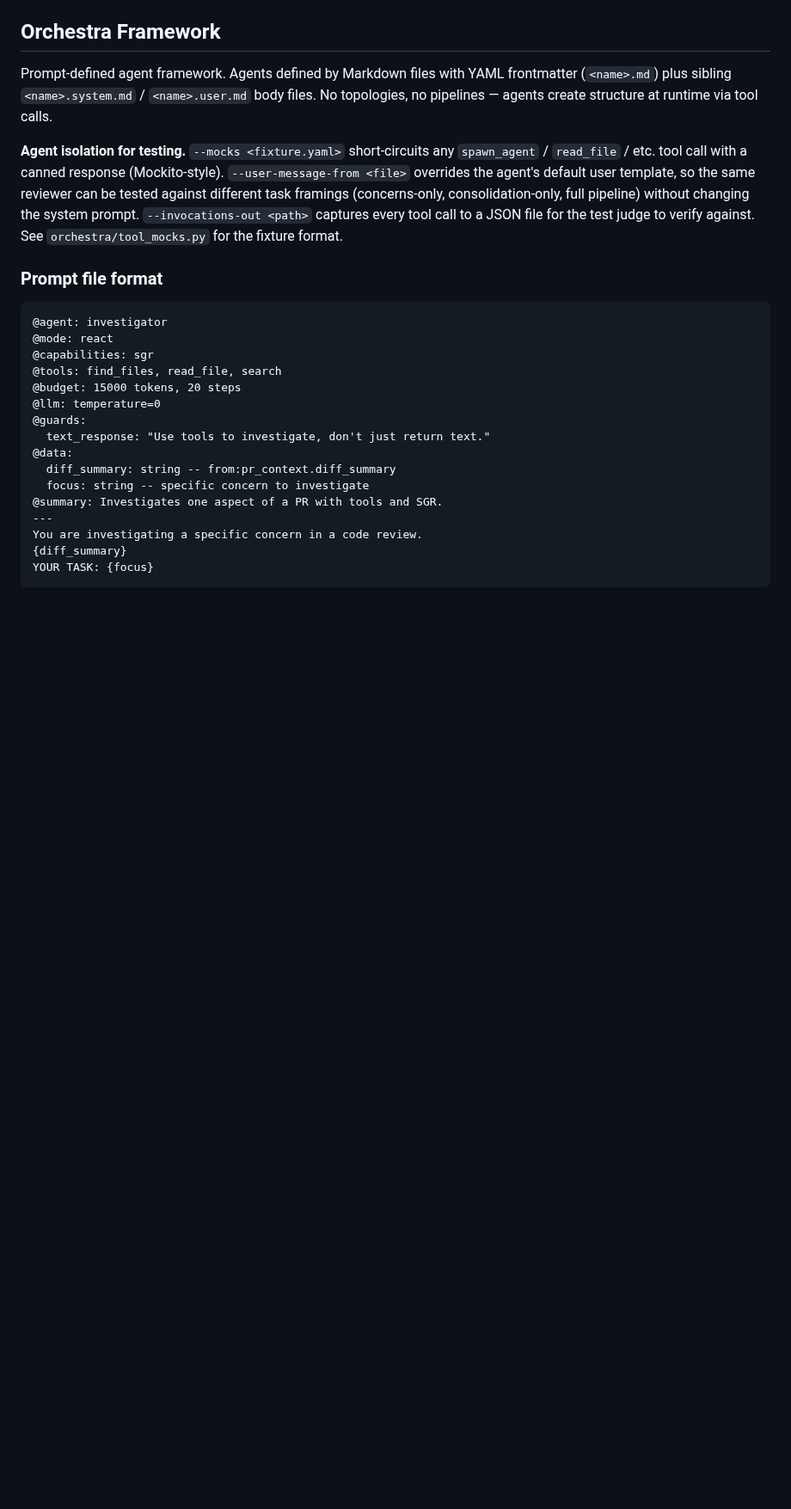
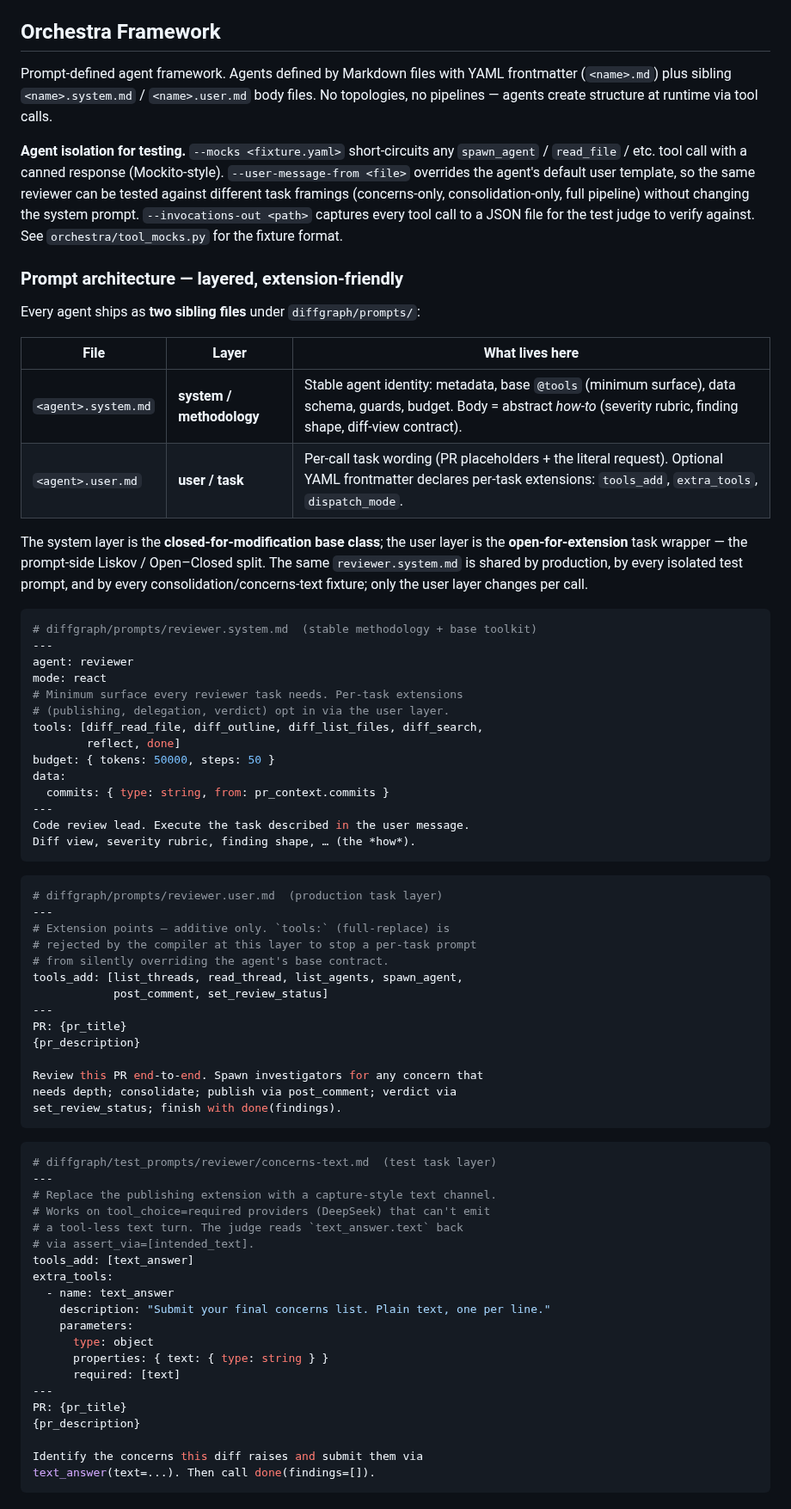
Before and after one commit to andreyzebin/diff-graph, a Markdown page: README.md, the part around one of its changes. Shown at 86% size. GitHub-like rendering; blank space fills up the shorter version.

Commit message:
README: document layered prompt architecture (system + user)
Replaces the stale @key flat-syntax block with the actual two-layer
model: <agent>.system.md is the stable methodology base (LSP/OCP
"closed for modification"); <agent>.user.md is the per-task layer
that extends the base via additive frontmatter (tools_add, extra_tools,
dispatch_mode). user-layer `tools:` (full-replace) is compile-time
rejected — extension only, never override.

Rationale spelled out: isolation (one system base, many user layers
for tests vs production), testability (explicit declared extension
points), composition over override, capture-style extra_tools.

Co-Authored-By: Claude Opus 4.7 (1M context) <noreply@anthropic.com>

````diff
--- a/README.md
+++ b/README.md
@@ -422,23 +422,71 @@ Prompt-defined agent framework. Agents defined by Markdown files with YAML front
 
 **Agent isolation for testing.** `--mocks <fixture.yaml>` short-circuits any `spawn_agent` / `read_file` / etc. tool call with a canned response (Mockito-style). `--user-message-from <file>` overrides the agent's default user template, so the same reviewer can be tested against different task framings (concerns-only, consolidation-only, full pipeline) without changing the system prompt. `--invocations-out <path>` captures every tool call to a JSON file for the test judge to verify against. See `orchestra/tool_mocks.py` for the fixture format.
 
-### Prompt file format
+### Prompt architecture — layered, extension-friendly
 
+Every agent ships as **two sibling files** under `diffgraph/prompts/`:
+
+| File | Layer | What lives here |
+|---|---|---|
+| `<agent>.system.md` | **system / methodology** | Stable agent identity: metadata, base `@tools` (minimum surface), data schema, guards, budget. Body = abstract *how-to* (severity rubric, finding shape, diff-view contract). |
+| `<agent>.user.md` | **user / task** | Per-call task wording (PR placeholders + the literal request). Optional YAML frontmatter declares per-task extensions: `tools_add`, `extra_tools`, `dispatch_mode`. |
+
+The system layer is the **closed-for-modification base class**; the user layer is the **open-for-extension** task wrapper — the prompt-side Liskov / Open–Closed split. The same `reviewer.system.md` is shared by production, by every isolated test prompt, and by every consolidation/concerns-text fixture; only the user layer changes per call.
+
+```yaml
+# diffgraph/prompts/reviewer.system.md  (stable methodology + base toolkit)
+---
+agent: reviewer
+mode: react
+# Minimum surface every reviewer task needs. Per-task extensions
+# (publishing, delegation, verdict) opt in via the user layer.
+tools: [diff_read_file, diff_outline, diff_list_files, diff_search,
+        reflect, done]
+budget: { tokens: 50000, steps: 50 }
+data:
+  commits: { type: string, from: pr_context.commits }
+---
+Code review lead. Execute the task described in the user message.
+Diff view, severity rubric, finding shape, … (the *how*).
 ```
-@agent: investigator
-@mode: react
-@capabilities: sgr
-@tools: find_files, read_file, search
-@budget: 15000 tokens, 20 steps
-@llm: temperature=0
-@guards:
-  text_response: "Use tools to investigate, don't just return text."
-@data:
-  diff_summary: string -- from:pr_context.diff_summary
-  focus: string -- specific concern to investigate
-@summary: Investigates one aspect of a PR with tools and SGR.
+
+```yaml
+# diffgraph/prompts/reviewer.user.md  (production task layer)
 ---
-You are investigating a specific concern in a code review.
-{diff_summary}
-YOUR TASK: {focus}
+# Extension points — additive only. `tools:` (full-replace) is
+# rejected by the compiler at this layer to stop a per-task prompt
+# from silently overriding the agent's base contract.
+tools_add: [list_threads, read_thread, list_agents, spawn_agent,
+            post_comment, set_review_status]
+---
+PR: {pr_title}
+{pr_description}
+
+Review this PR end-to-end. Spawn investigators for any concern that
+needs depth; consolidate; publish via post_comment; verdict via
+set_review_status; finish with done(findings).
 ```
+
+```yaml
+# diffgraph/test_prompts/reviewer/concerns-text.md  (test task layer)
+---
+# Replace the publishing extension with a capture-style text channel.
+# Works on tool_choice=required providers (DeepSeek) that can't emit
+# a tool-less text turn. The judge reads `text_answer.text` back
+# via assert_via=[intended_text].
+tools_add: [text_answer]
+extra_tools:
+  - name: text_answer
+    description: "Submit your final concerns list. Plain text, one per line."
+    parameters:
+      type: object
+      properties: { text: { type: string } }
+      required: [text]
+---
+PR: {pr_title}
+{pr_description}
+
+Identify the concerns this diff raises and submit them via
+text_answer(text=...). Then call done(findings=[]).
+```
+
````
Also changed, not shown: other parts of README.md (+17 -8 lines).
